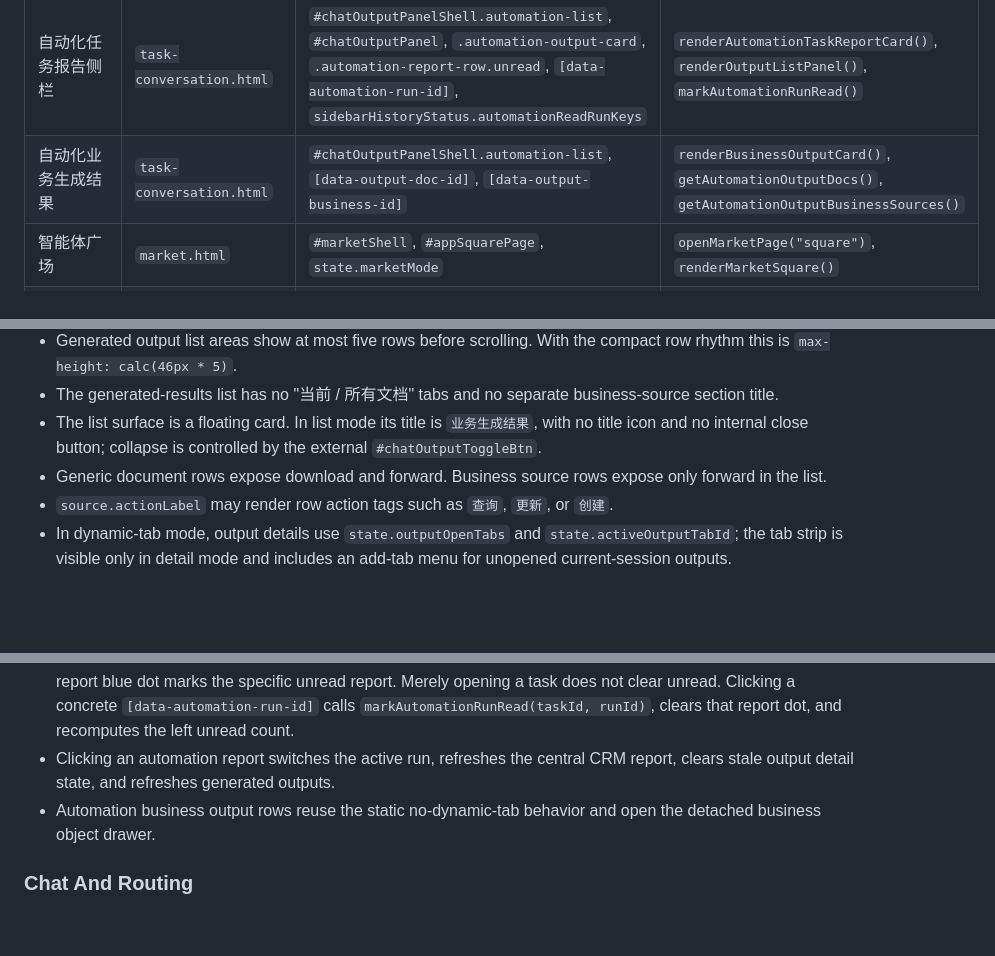
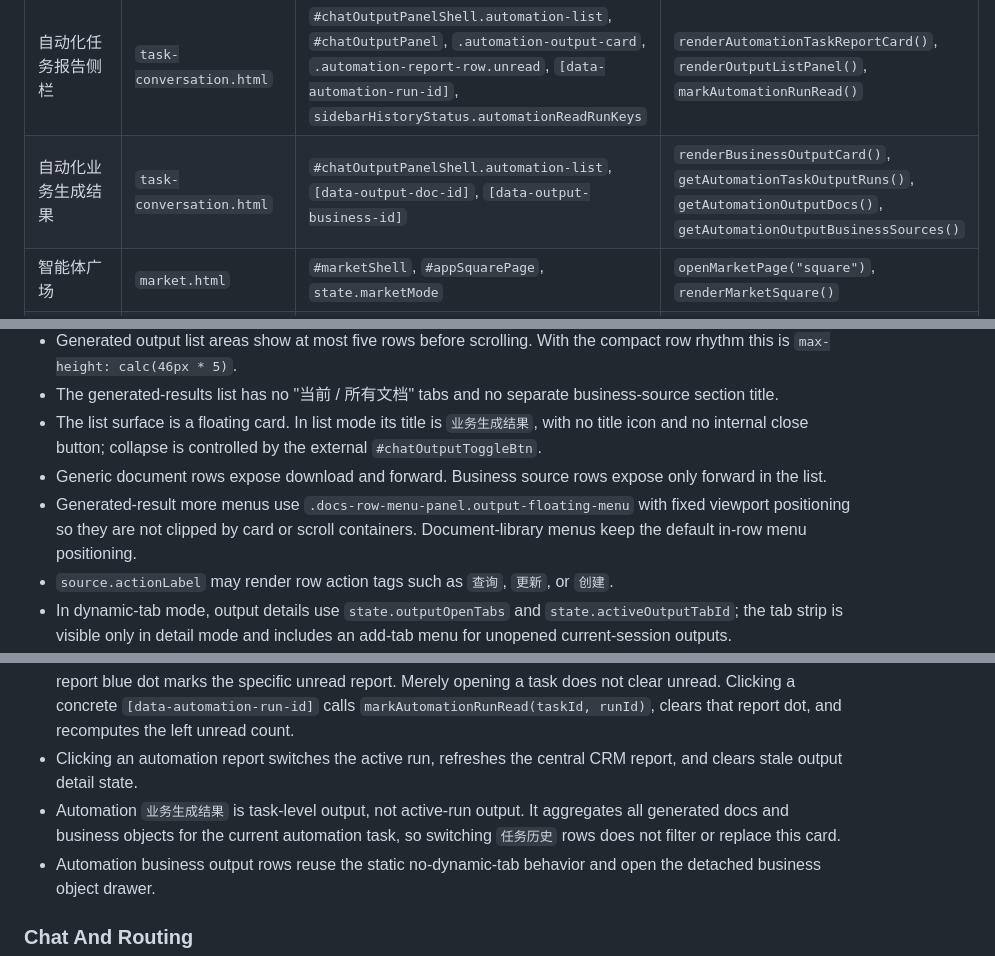
Before and after one commit to Seth360/shareclawdemo, a Markdown page: SHARECLAW_UI_MEMORY.md, 3 parts joined by grey strips. Rendered like a GitHub page; blank space fills up the shorter version.

```diff
--- a/SHARECLAW_UI_MEMORY.md
+++ b/SHARECLAW_UI_MEMORY.md
@@ -110,7 +111,7 @@ Core shared render/navigation functions:
 | 创建任务弹窗 | `task.html` | `#createTaskOverlay`, `#createTaskDialogBody`, `state.createTaskForm` | `openCreateTaskDialog()`, `renderCreateTaskDialog()`, `confirmCreateTaskDialog()` |
 | 自动化任务对话 | `task-conversation.html` | `?task`, `state.activeAutomationTaskId`, `state.activeAutomationRunId`, `automationTaskCatalog` | `openAutomationTaskConversation()`, `renderAutomationTaskConversation()` |
 | 自动化任务报告侧栏 | `task-conversation.html` | `#chatOutputPanelShell.automation-list`, `#chatOutputPanel`, `.automation-output-card`, `.automation-report-row.unread`, `[data-automation-run-id]`, `sidebarHistoryStatus.automationReadRunKeys` | `renderAutomationTaskReportCard()`, `renderOutputListPanel()`, `markAutomationRunRead()` |
-| 自动化业务生成结果 | `task-conversation.html` | `#chatOutputPanelShell.automation-list`, `[data-output-doc-id]`, `[data-output-business-id]` | `renderBusinessOutputCard()`, `getAutomationOutputDocs()`, `getAutomationOutputBusinessSources()` |
+| 自动化业务生成结果 | `task-conversation.html` | `#chatOutputPanelShell.automation-list`, `[data-output-doc-id]`, `[data-output-business-id]` | `renderBusinessOutputCard()`, `getAutomationTaskOutputRuns()`, `getAutomationOutputDocs()`, `getAutomationOutputBusinessSources()` |
 | 智能体广场 | `market.html` | `#marketShell`, `#appSquarePage`, `state.marketMode` | `openMarketPage("square")`, `renderMarketSquare()` |
 | 技能中心 / 已添加 | `market.html` | `#createdPage`, `#manageInstalledTab`, `#createdGrid`, `state.manageSource = "installed"` | `renderCreatedView()` |
 | 我创建的技能 | `market.html` | `#manageCreatedTab`, `state.manageSource = "created"` | `renderCreatedView()` |
@@ -137,6 +138,9 @@ Core shared render/navigation functions:
   controlled by the external `#chatOutputToggleBtn`.
 - Generic document rows expose download and forward. Business source rows expose
   only forward in the list.
+- Generated-result more menus use `.docs-row-menu-panel.output-floating-menu`
+  with fixed viewport positioning so they are not clipped by card or scroll
+  containers. Document-library menus keep the default in-row menu positioning.
 - `source.actionLabel` may render row action tags such as `查询`, `更新`, or
   `创建`.
 - In dynamic-tab mode, output details use `state.outputOpenTabs` and
@@ -200,7 +204,10 @@ Core shared render/navigation functions:
   `[data-automation-run-id]` calls `markAutomationRunRead(taskId, runId)`,
   clears that report dot, and recomputes the left unread count.
 - Clicking an automation report switches the active run, refreshes the central
-  CRM report, clears stale output detail state, and refreshes generated outputs.
+  CRM report, and clears stale output detail state.
+- Automation `业务生成结果` is task-level output, not active-run output. It
+  aggregates all generated docs and business objects for the current automation
+  task, so switching `任务历史` rows does not filter or replace this card.
 - Automation business output rows reuse the static no-dynamic-tab behavior and
   open the detached business object drawer.
 
```
Also changed, not shown: other parts of SHARECLAW_UI_MEMORY.md (+1 -0 lines), SHARECLAW_DECISION_LOG.md (+10 -0 lines).
